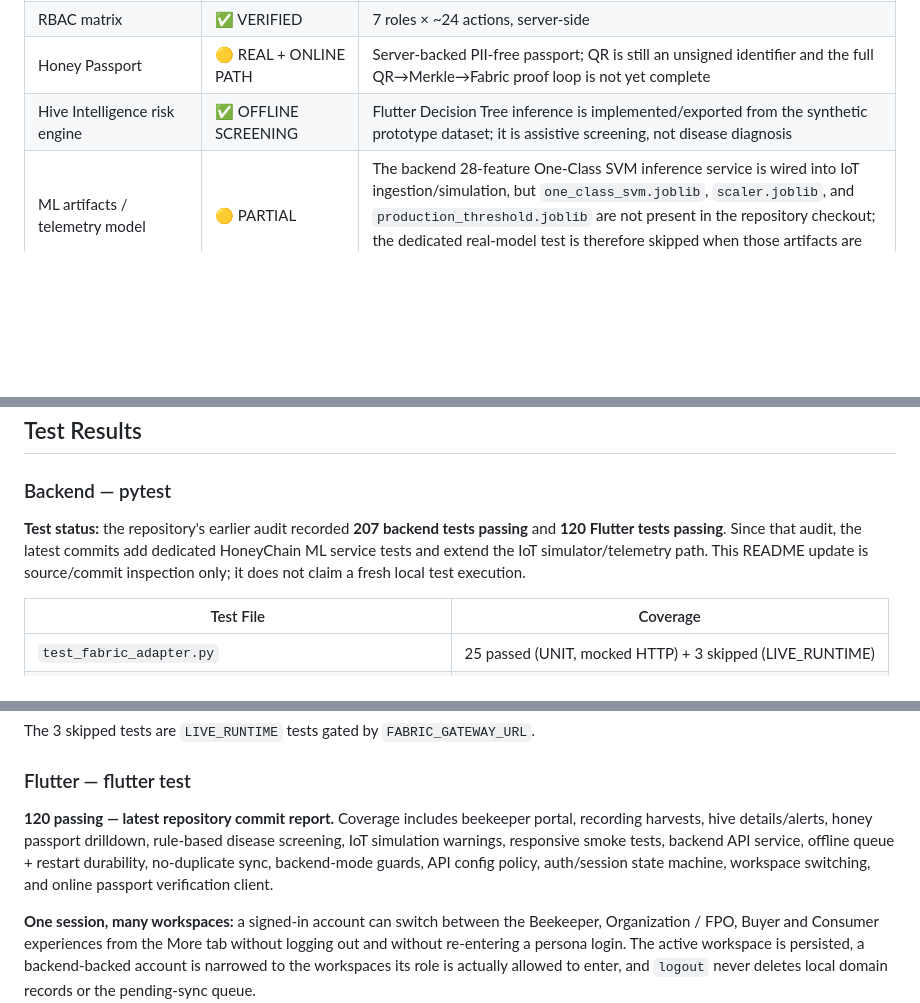
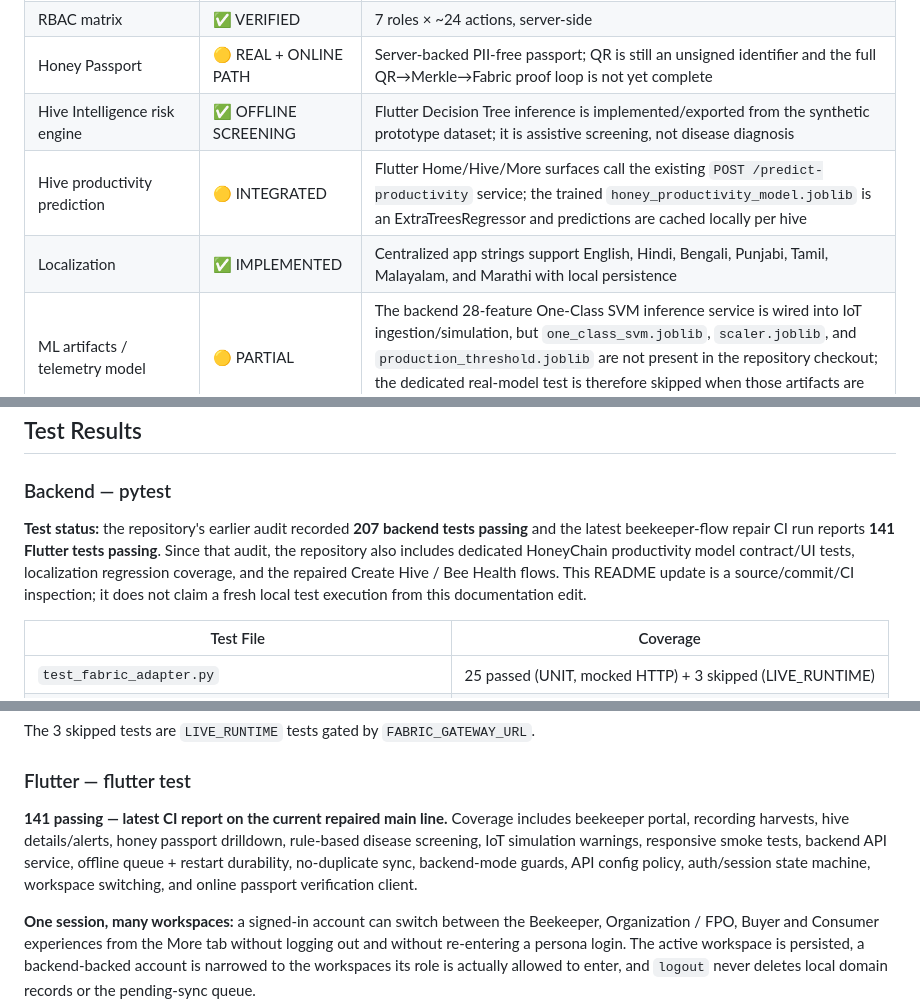
Before and after one commit to yesu166/HoneyChain-Hexanexus, a Markdown page: README.md, 3 parts joined by grey strips. Rendered like a GitHub page; blank space fills up the shorter version.

```diff
--- a/README.md
+++ b/README.md
@@ -422,6 +459,8 @@ Scoping: beekeepers see only their own data; FPO/processor see their org's data;
 | RBAC matrix | ✅ VERIFIED | 7 roles × ~24 actions, server-side |
 | Honey Passport | 🟡 REAL + ONLINE PATH | Server-backed PII-free passport; QR is still an unsigned identifier and the full QR→Merkle→Fabric proof loop is not yet complete |
 | Hive Intelligence risk engine | ✅ OFFLINE SCREENING | Flutter Decision Tree inference is implemented/exported from the synthetic prototype dataset; it is assistive screening, not disease diagnosis |
+| Hive productivity prediction | 🟡 INTEGRATED | Flutter Home/Hive/More surfaces call the existing `POST /predict-productivity` service; the trained `honey_productivity_model.joblib` is an ExtraTreesRegressor and predictions are cached locally per hive |
+| Localization | ✅ IMPLEMENTED | Centralized app strings support English, Hindi, Bengali, Punjabi, Tamil, Malayalam, and Marathi with local persistence |
 | ML artifacts / telemetry model | 🟡 PARTIAL | The backend 28-feature One-Class SVM inference service is wired into IoT ingestion/simulation, but `one_class_svm.joblib`, `scaler.joblib`, and `production_threshold.joblib` are not present in the repository checkout; the dedicated real-model test is therefore skipped when those artifacts are absent |
 | Admin / oversight routing | ✅ FIXED IN CURRENT SOURCE | `RootGate` routes the active platform workspace separately from the beekeeper workspace |
 
@@ -447,7 +486,7 @@ Scoping: beekeepers see only their own data; FPO/processor see their org's data;
 
 ### Backend — pytest
 
-**Test status:** the repository's earlier audit recorded **207 backend tests passing** and **120 Flutter tests passing**. Since that audit, the latest commits add dedicated HoneyChain ML service tests and extend the IoT simulator/telemetry path. This README update is source/commit inspection only; it does not claim a fresh local test execution.
+**Test status:** the repository's earlier audit recorded **207 backend tests passing** and the latest beekeeper-flow repair CI run reports **141 Flutter tests passing**. Since that audit, the repository also includes dedicated HoneyChain productivity model contract/UI tests, localization regression coverage, and the repaired Create Hive / Bee Health flows. This README update is a source/commit/CI inspection; it does not claim a fresh local test execution from this documentation edit.
 
 | Test File | Coverage |
 |---|---|
@@ -473,7 +512,7 @@ The 3 skipped tests are `LIVE_RUNTIME` tests gated by `FABRIC_GATEWAY_URL`.
 
 ### Flutter — flutter test
 
-**120 passing — latest repository commit report.** Coverage includes beekeeper portal, recording harvests, hive details/alerts, honey passport drilldown, rule-based disease screening, IoT simulation warnings, responsive smoke tests, backend API service, offline queue + restart durability, no-duplicate sync, backend-mode guards, API config policy, auth/session state machine, workspace switching, and online passport verification client.
+**141 passing — latest CI report on the current repaired main line.** Coverage includes beekeeper portal, recording harvests, hive details/alerts, honey passport drilldown, rule-based disease screening, IoT simulation warnings, responsive smoke tests, backend API service, offline queue + restart durability, no-duplicate sync, backend-mode guards, API config policy, auth/session state machine, workspace switching, and online passport verification client.
 
 **One session, many workspaces:** a signed-in account can switch between the Beekeeper, Organization / FPO, Buyer and Consumer experiences from the More tab without logging out and without re-entering a persona login. The active workspace is persisted, a backend-backed account is narrowed to the workspaces its role is actually allowed to enter, and `logout` never deletes local domain records or the pending-sync queue.
 
```
Also changed, not shown: other parts of README.md (+41 -3 lines).
